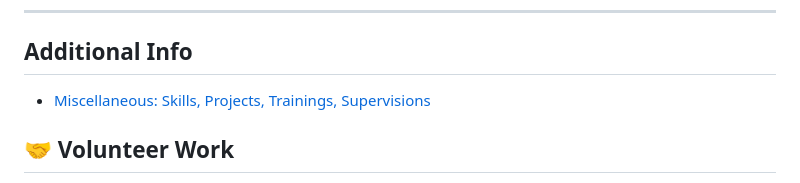
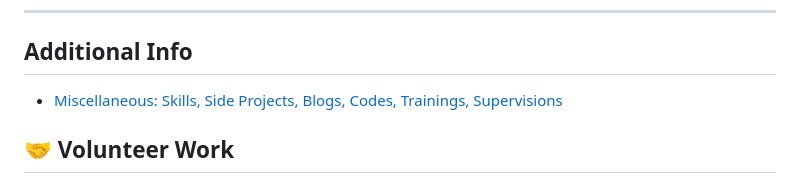
Before and after one commit to wajidali30/wajidali30.github.io, a Markdown page: index.md, the part around the change. Rendered like a GitHub page.

```diff
--- a/index.md
+++ b/index.md
@@ -89,7 +89,7 @@ My research focuses on **stochastic and deterministic modelling** of biological
 
 ## Additional Info
 
-- [Miscellaneous: Skills, Projects, Trainings, Supervisions](misc.md)
+- [Miscellaneous: Skills, Side Projects, Blogs, Codes, Trainings, Supervisions](misc.md)
 
 
 ## 🤝 Volunteer Work
```
